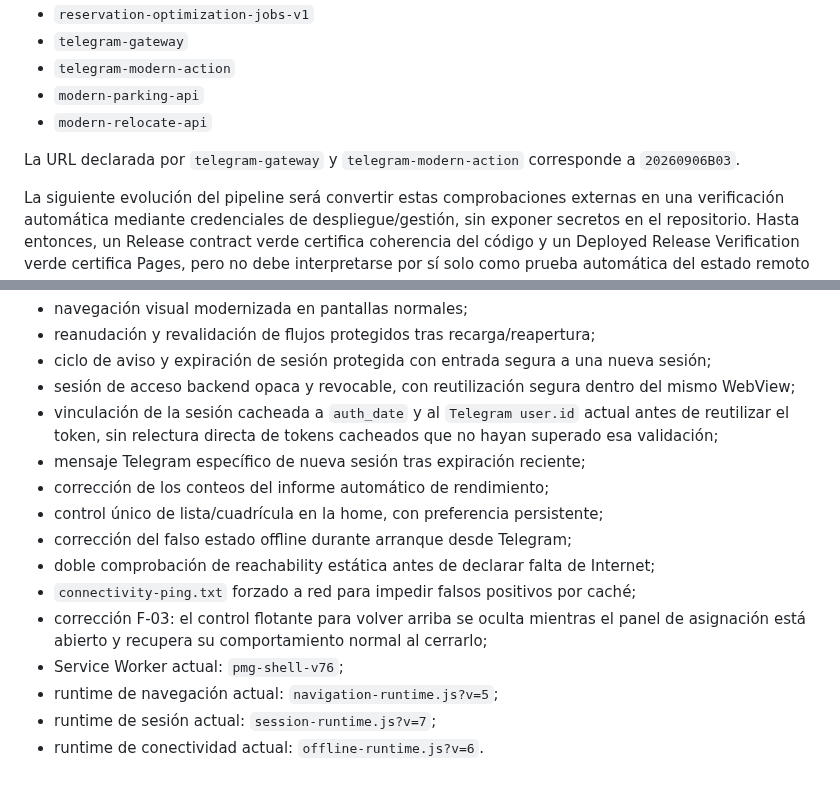
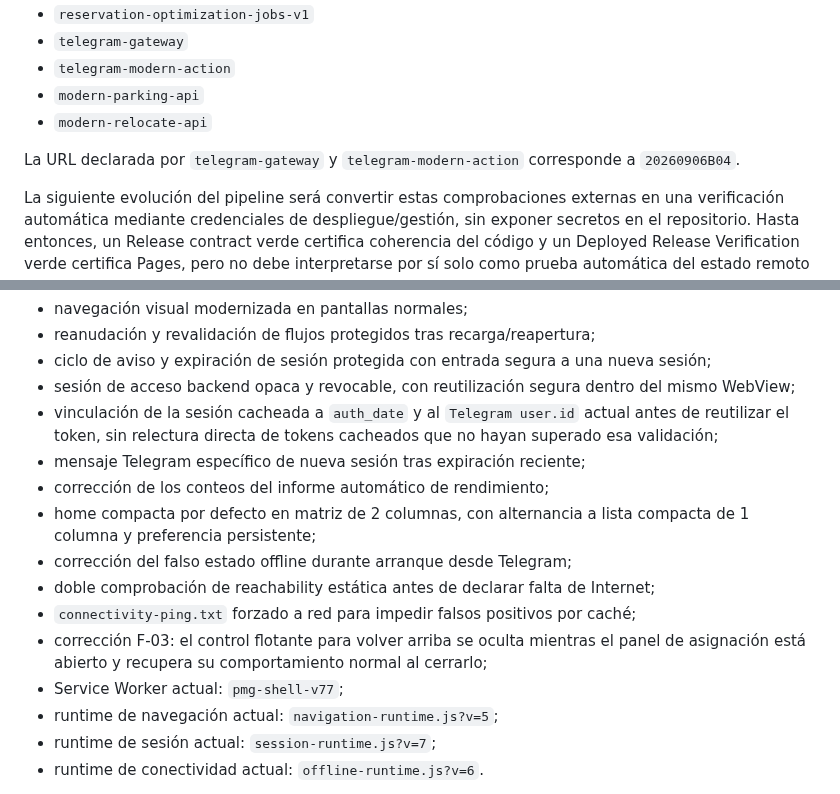
Before and after one commit to jdlc86/MartinGallardo_GPS, a Markdown page: docs/STABLE_RELEASE.md, 2 parts joined by grey strips. Rendered like a GitHub page.

Commit message:
docs: document compact home baseline 2026.09.06.04

```diff
--- a/docs/STABLE_RELEASE.md
+++ b/docs/STABLE_RELEASE.md
@@ -130,7 +130,7 @@ Para esta baseline se ha comprobado directamente que las siguientes Edge Functio
 - `modern-parking-api`
 - `modern-relocate-api`
 
-La URL declarada por `telegram-gateway` y `telegram-modern-action` corresponde a `20260906B03`.
+La URL declarada por `telegram-gateway` y `telegram-modern-action` corresponde a `20260906B04`.
 
 La siguiente evolución del pipeline será convertir estas comprobaciones externas en una verificación automática mediante credenciales de despliegue/gestión, sin exponer secretos en el repositorio. Hasta entonces, un Release contract verde certifica coherencia del código y un Deployed Release Verification verde certifica Pages, pero no debe interpretarse por sí solo como prueba automática del estado remoto de Supabase/Telegram.
 
@@ -228,12 +228,12 @@ Incluye:
 - vinculación de la sesión cacheada a `auth_date` y al `Telegram user.id` actual antes de reutilizar el token, sin relectura directa de tokens cacheados que no hayan superado esa validación;
 - mensaje Telegram específico de nueva sesión tras expiración reciente;
 - corrección de los conteos del informe automático de rendimiento;
-- control único de lista/cuadrícula en la home, con preferencia persistente;
+- home compacta por defecto en matriz de 2 columnas, con alternancia a lista compacta de 1 columna y preferencia persistente;
 - corrección del falso estado offline durante arranque desde Telegram;
 - doble comprobación de reachability estática antes de declarar falta de Internet;
 - `connectivity-ping.txt` forzado a red para impedir falsos positivos por caché;
 - corrección F-03: el control flotante para volver arriba se oculta mientras el panel de asignación está abierto y recupera su comportamiento normal al cerrarlo;
-- Service Worker actual: `pmg-shell-v76`;
+- Service Worker actual: `pmg-shell-v77`;
 - runtime de navegación actual: `navigation-runtime.js?v=5`;
 - runtime de sesión actual: `session-runtime.js?v=7`;
 - runtime de conectividad actual: `offline-runtime.js?v=6`.
```
Also changed, not shown: other parts of docs/STABLE_RELEASE.md (+4 -4 lines).
